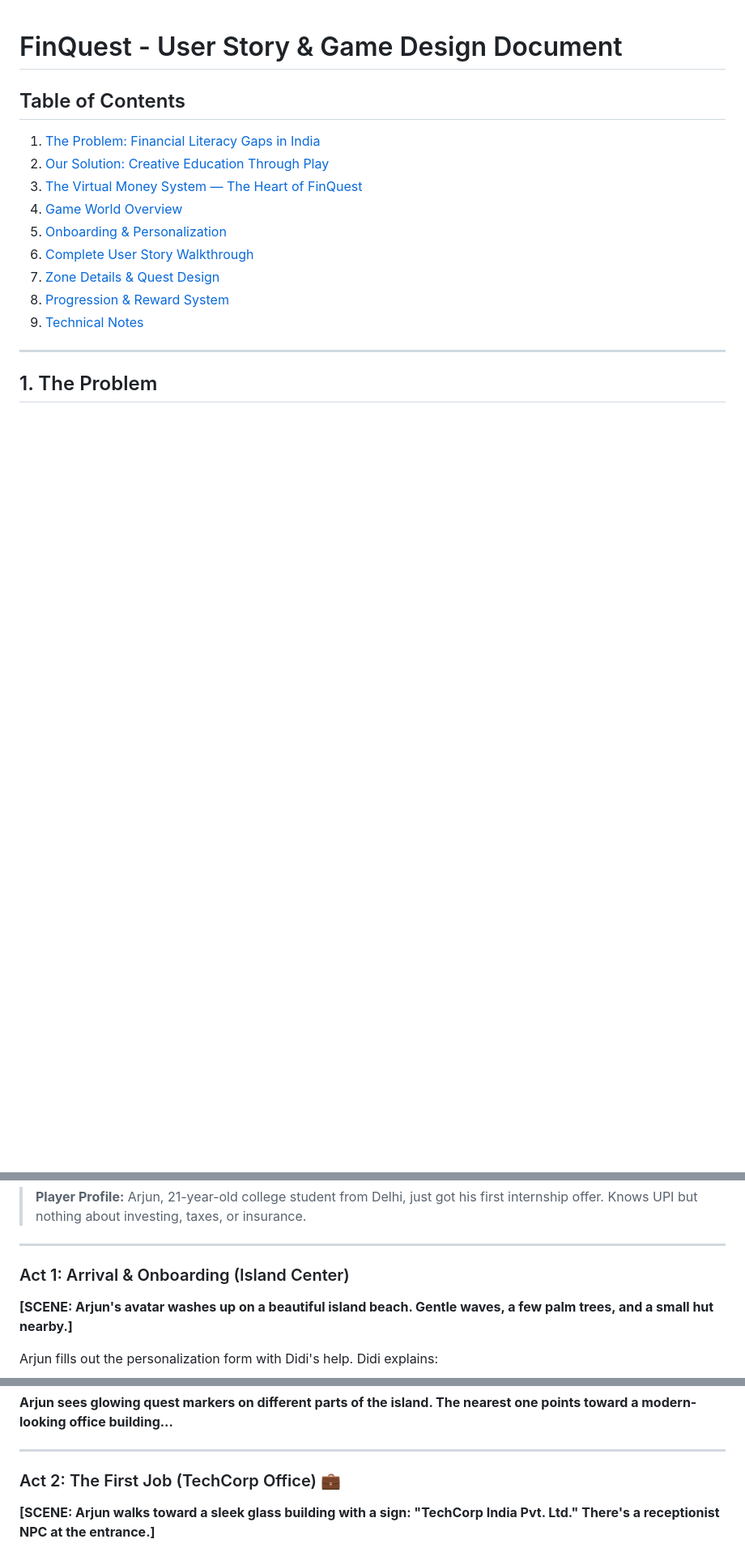
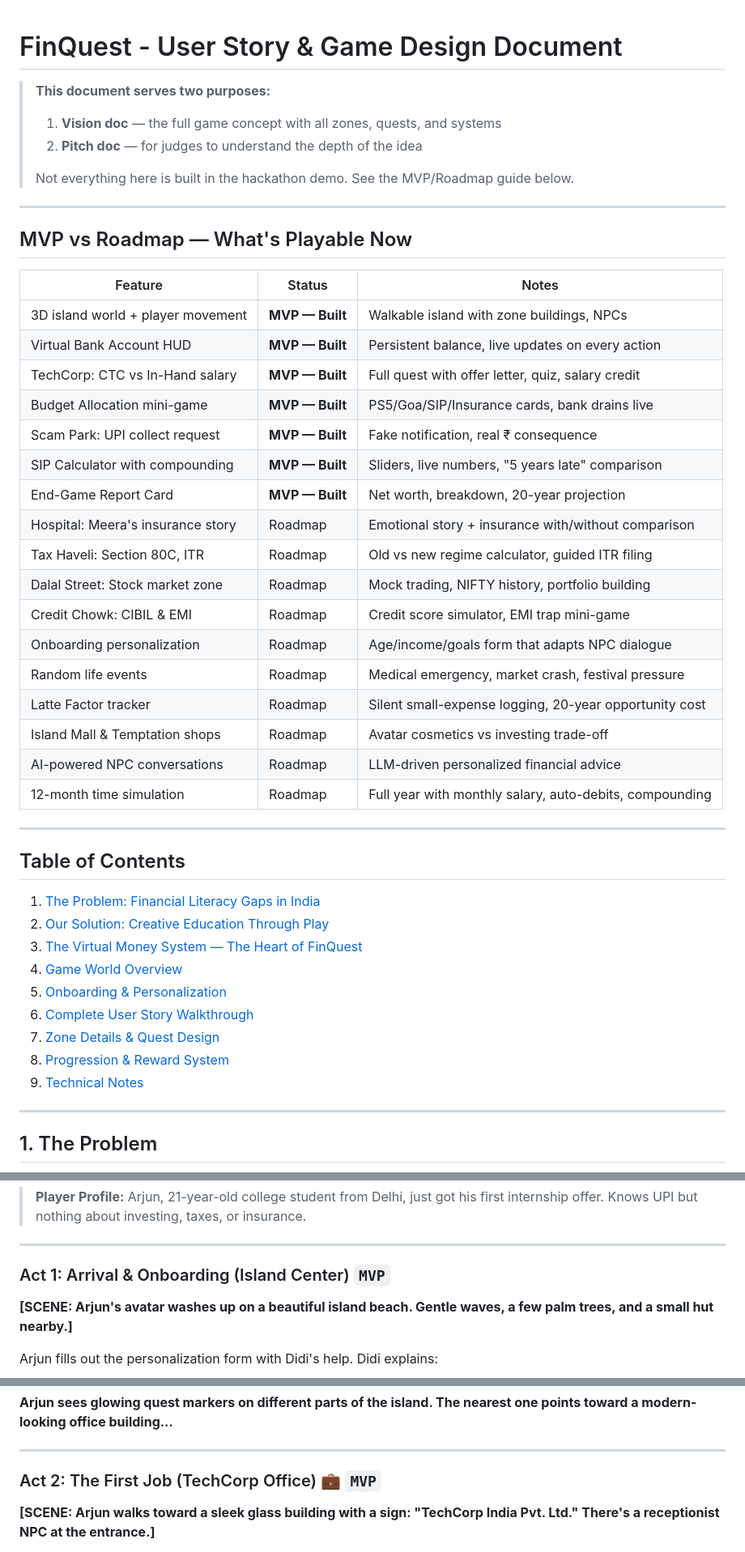
Before and after one commit to heretic1321/finquest, a Markdown page: USER_STORY.md, 3 parts joined by grey strips. Shown at 81% size. Rendered like a GitHub page; blank space fills up the shorter version.

Commit message:
Add MVP vs Roadmap guide to user story doc
- Added status table at top showing what's built vs roadmap
- Tagged each act with MVP or ROADMAP labels
- Doc now works as both vision doc and honest scope reference

Co-Authored-By: Claude Opus 4.6 <noreply@anthropic.com>

```diff
--- a/USER_STORY.md
+++ b/USER_STORY.md
@@ -1,4 +1,36 @@
 # FinQuest - User Story & Game Design Document
+
+> **This document serves two purposes:**
+> 1. **Vision doc** — the full game concept with all zones, quests, and systems
+> 2. **Pitch doc** — for judges to understand the depth of the idea
+>
+> Not everything here is built in the hackathon demo. See the MVP/Roadmap guide below.
+
+---
+
+## MVP vs Roadmap — What's Playable Now
+
+| Feature | Status | Notes |
+|---------|--------|-------|
+| 3D island world + player movement | **MVP — Built** | Walkable island with zone buildings, NPCs |
+| Virtual Bank Account HUD | **MVP — Built** | Persistent balance, live updates on every action |
+| TechCorp: CTC vs In-Hand salary | **MVP — Built** | Full quest with offer letter, quiz, salary credit |
+| Budget Allocation mini-game | **MVP — Built** | PS5/Goa/SIP/Insurance cards, bank drains live |
+| Scam Park: UPI collect request | **MVP — Built** | Fake notification, real ₹ consequence |
+| SIP Calculator with compounding | **MVP — Built** | Sliders, live numbers, "5 years late" comparison |
+| End-Game Report Card | **MVP — Built** | Net worth, breakdown, 20-year projection |
+| Hospital: Meera's insurance story | Roadmap | Emotional story + insurance with/without comparison |
+| Tax Haveli: Section 80C, ITR | Roadmap | Old vs new regime calculator, guided ITR filing |
+| Dalal Street: Stock market zone | Roadmap | Mock trading, NIFTY history, portfolio building |
+| Credit Chowk: CIBIL & EMI | Roadmap | Credit score simulator, EMI trap mini-game |
+| Onboarding personalization | Roadmap | Age/income/goals form that adapts NPC dialogue |
+| Random life events | Roadmap | Medical emergency, market crash, festival pressure |
+| Latte Factor tracker | Roadmap | Silent small-expense logging, 20-year opportunity cost |
+| Island Mall & Temptation shops | Roadmap | Avatar cosmetics vs investing trade-off |
+| AI-powered NPC conversations | Roadmap | LLM-driven personalized financial advice |
+| 12-month time simulation | Roadmap | Full year with monthly salary, auto-debits, compounding |
+
+---
 
 ## Table of Contents
 
@@ -586,7 +618,7 @@ When a player first arrives on the island, they wash ashore (shipwreck intro —
 
 ---
 
-### Act 1: Arrival & Onboarding (Island Center)
+### Act 1: Arrival & Onboarding (Island Center) `MVP`
 
 **[SCENE: Arjun's avatar washes up on a beautiful island beach. Gentle waves, a few palm trees, and a small hut nearby.]**
 
@@ -604,7 +636,7 @@ Didi gives Arjun his **Financial Health Score: 50/100** (neutral starting point)
 
 ---
 
-### Act 2: The First Job (TechCorp Office) 💼
+### Act 2: The First Job (TechCorp Office) 💼 `MVP`
 
 **[SCENE: Arjun walks toward a sleek glass building with a sign: "TechCorp India Pvt. Ltd." There's a receptionist NPC at the entrance.]**
 
```
Also changed, not shown: other parts of USER_STORY.md (+8 -8 lines).
